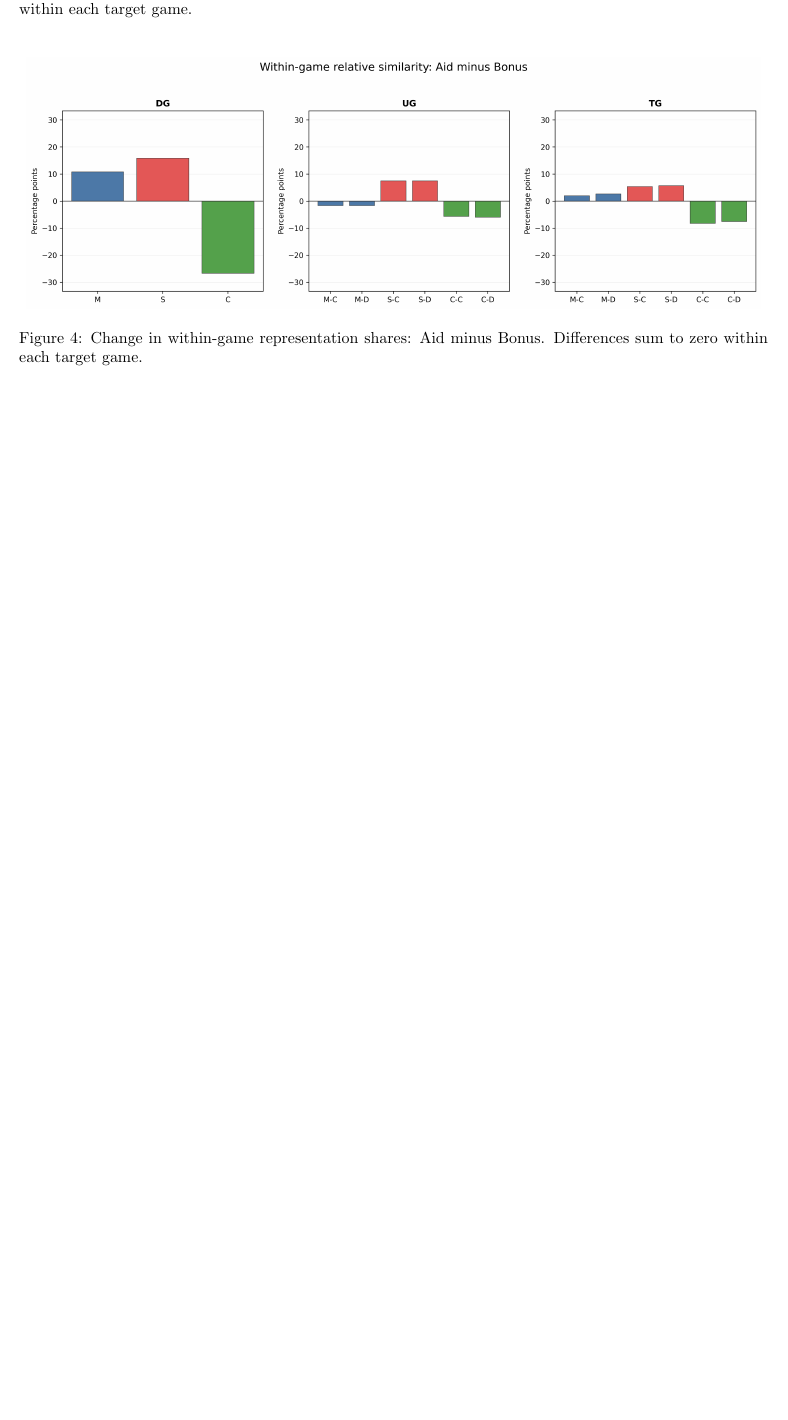
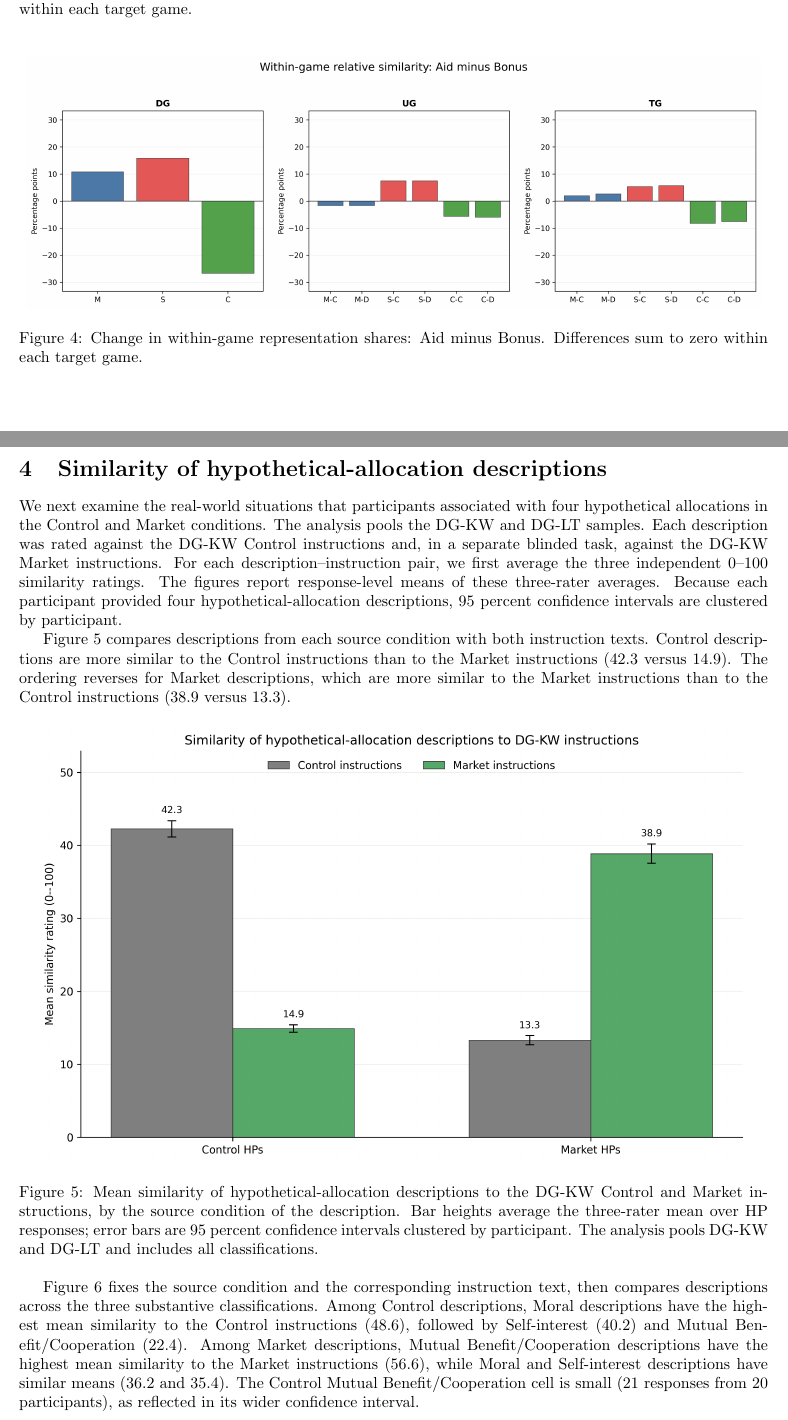
Before and after one commit to aamelio/representations_games_paper2, a LaTeX document (additional_similarity.tex): part of page 3 of 3 before the commit and two parts of pages 3 and 4 of 5 after it, the two joined at a grey line, cut so that both start at the same text, the shorter picture padded with empty space. Compiled offline with pdfLaTeX.

Commit message:
Quick commit

```diff
--- a/additional_similarity.tex
+++ b/additional_similarity.tex
@@ -6,7 +6,7 @@
 \usepackage{float}
 \usepackage[hidelinks]{hyperref}
 
-\graphicspath{{llm_similarity/round6/relative_output/}}
+\graphicspath{{llm_similarity/round6/relative_output/}{llm_similarity/round7/figures/}}
 
 \title{Two-Stage Relative Similarity Exercise}
 \author{}
@@ -119,3 +119,43 @@ been recorded.
     \label{fig:within-aid-bonus}
 \end{figure}
 
+\section{Similarity of hypothetical-allocation descriptions}
+
+We next examine the real-world situations that participants associated with
+four hypothetical allocations in the Control and Market conditions. The
+analysis pools the DG-KW and DG-LT samples. Each description was rated against
+the DG-KW Control instructions and, in a separate blinded task, against the
+DG-KW Market instructions. For each description--instruction pair, we first
+average the three independent 0--100 similarity ratings. The figures report
+response-level means of these three-rater averages. Because each participant
+provided four hypothetical-allocation descriptions, 95 percent confidence
+intervals are clustered by participant.
+
+Figure~\ref{fig:hp_similarity_source_condition} compares descriptions from
+each source condition with both instruction texts. Control descriptions are
+more similar to the Control instructions than to the Market instructions
+(42.3 versus 14.9). The ordering reverses for Market descriptions, which are
+more similar to the Market instructions than to the Control instructions
+(38.9 versus 13.3).
+
+\begin{figure}[H]
+    \centering
+    \includegraphics[width=0.95\textwidth]{hp_similarity_by_source_condition.png}
+    \caption{Mean similarity of hypothetical-allocation descriptions to the
+    DG-KW Control and Market instructions, by the source condition of the
+    description. Bar heights average the three-rater mean over HP responses;
+    error bars are 95 percent confidence intervals clustered by participant.
+    The analysis pools DG-KW and DG-LT and includes all classifications.}
+    \label{fig:hp_similarity_source_condition}
+\end{figure}
+
+Figure~\ref{fig:hp_similarity_by_category} fixes the source condition and the
+corresponding instruction text, then compares descriptions across the three
+substantive classifications. Among Control descriptions, Moral descriptions
+have the highest mean similarity to the Control instructions (48.6), followed
+by Self-interest (40.2) and Mutual Benefit/Cooperation (22.4). Among Market
+descriptions, Mutual Benefit/Cooperation descriptions have the highest mean
+similarity to the Market instructions (56.6), while Moral and Self-interest
+descriptions have similar means (36.2 and 35.4). The Control
+Mutual Benefit/Cooperation cell is small (21 responses from 20 participants),
+as reflected in its wider confidence interval.
@@ -121,0 +168 @@ been recorded.
+    reports similarity to the Control instructions; the right panel restricts
@@ -122 +173,4 @@ been recorded.
+    \label{fig:hp_similarity_by_category}
+\end{figure}
+
 \end{document}
```
Also changed, not shown: additional_similarity.tex (10 more changed lines).
